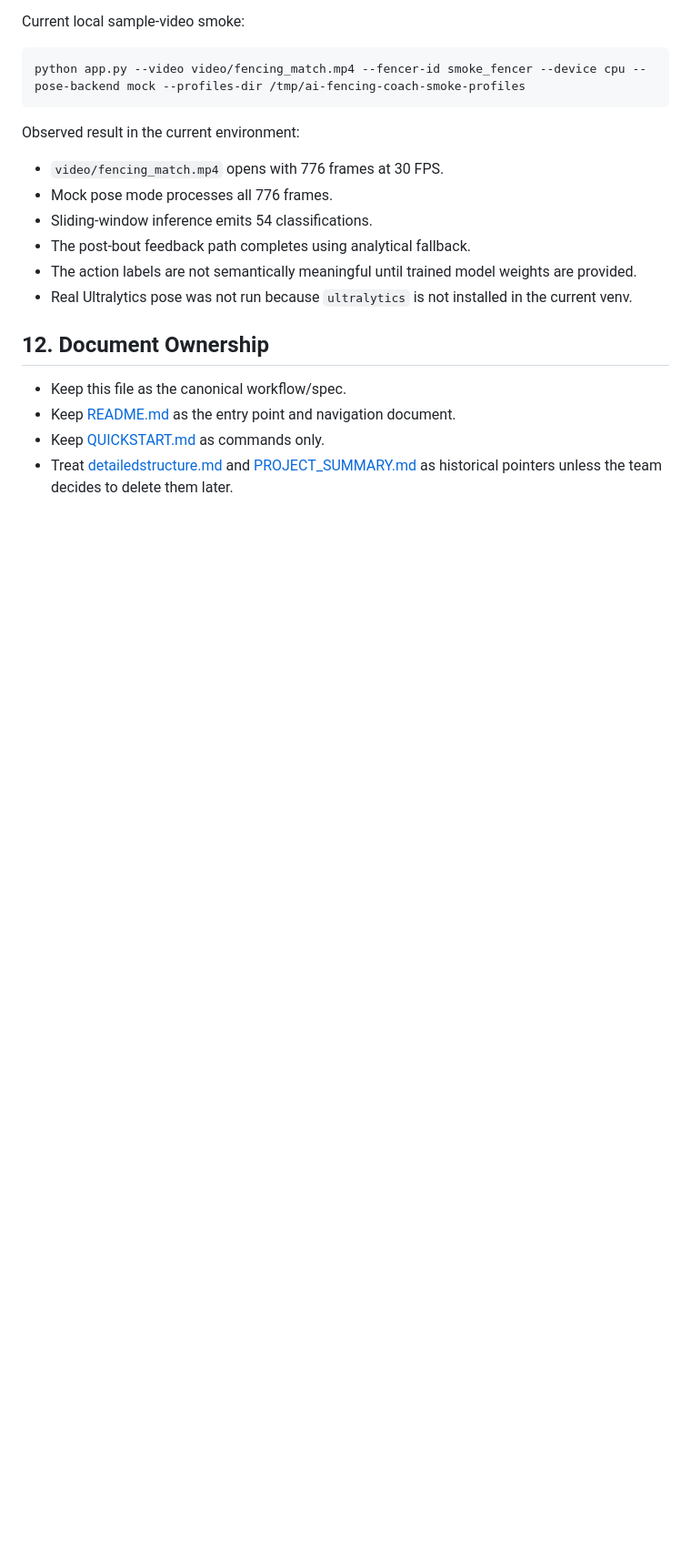
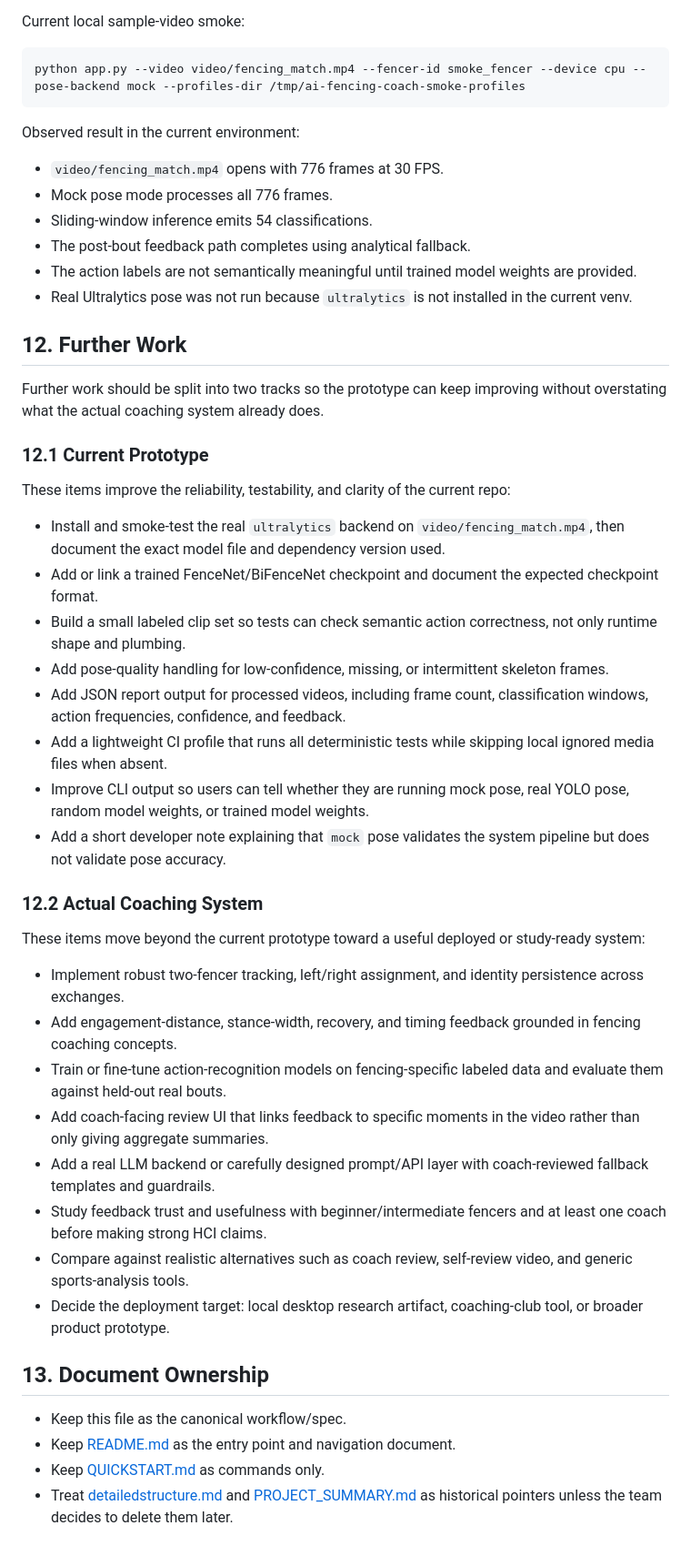
Before and after one commit to lieDownMan/ai-fencing-coach-mvp, a Markdown page: mvpspec.md, the part around the change. Shown at 91% size. GitHub-like rendering; blank space fills up the shorter version.

Commit message:
docs: add further work roadmap

```diff
--- a/mvpspec.md
+++ b/mvpspec.md
@@ -201,7 +201,37 @@ Observed result in the current environment:
 - The action labels are not semantically meaningful until trained model weights are provided.
 - Real Ultralytics pose was not run because `ultralytics` is not installed in the current venv.
 
-## 12. Document Ownership
+## 12. Further Work
+
+Further work should be split into two tracks so the prototype can keep improving without overstating what the actual coaching system already does.
+
+### 12.1 Current Prototype
+
+These items improve the reliability, testability, and clarity of the current repo:
+
+- Install and smoke-test the real `ultralytics` backend on `video/fencing_match.mp4`, then document the exact model file and dependency version used.
+- Add or link a trained FenceNet/BiFenceNet checkpoint and document the expected checkpoint format.
+- Build a small labeled clip set so tests can check semantic action correctness, not only runtime shape and plumbing.
+- Add pose-quality handling for low-confidence, missing, or intermittent skeleton frames.
+- Add JSON report output for processed videos, including frame count, classification windows, action frequencies, confidence, and feedback.
+- Add a lightweight CI profile that runs all deterministic tests while skipping local ignored media files when absent.
+- Improve CLI output so users can tell whether they are running mock pose, real YOLO pose, random model weights, or trained model weights.
+- Add a short developer note explaining that `mock` pose validates the system pipeline but does not validate pose accuracy.
+
+### 12.2 Actual Coaching System
+
+These items move beyond the current prototype toward a useful deployed or study-ready system:
+
+- Implement robust two-fencer tracking, left/right assignment, and identity persistence across exchanges.
+- Add engagement-distance, stance-width, recovery, and timing feedback grounded in fencing coaching concepts.
+- Train or fine-tune action-recognition models on fencing-specific labeled data and evaluate them against held-out real bouts.
+- Add coach-facing review UI that links feedback to specific moments in the video rather than only giving aggregate summaries.
+- Add a real LLM backend or carefully designed prompt/API layer with coach-reviewed fallback templates and guardrails.
+- Study feedback trust and usefulness with beginner/intermediate fencers and at least one coach before making strong HCI claims.
+- Compare against realistic alternatives such as coach review, self-review video, and generic sports-analysis tools.
+- Decide the deployment target: local desktop research artifact, coaching-club tool, or broader product prototype.
+
+## 13. Document Ownership
 
 - Keep this file as the canonical workflow/spec.
 - Keep [README.md](README.md) as the entry point and navigation document.
```
